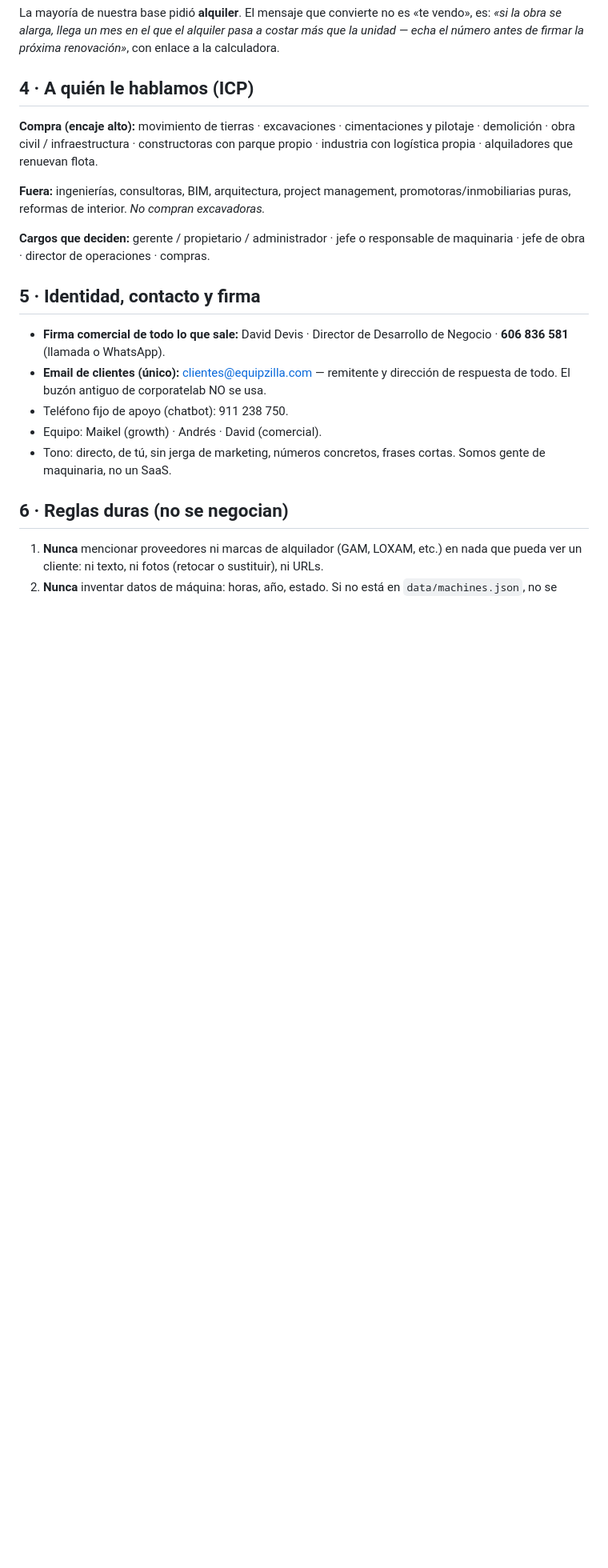
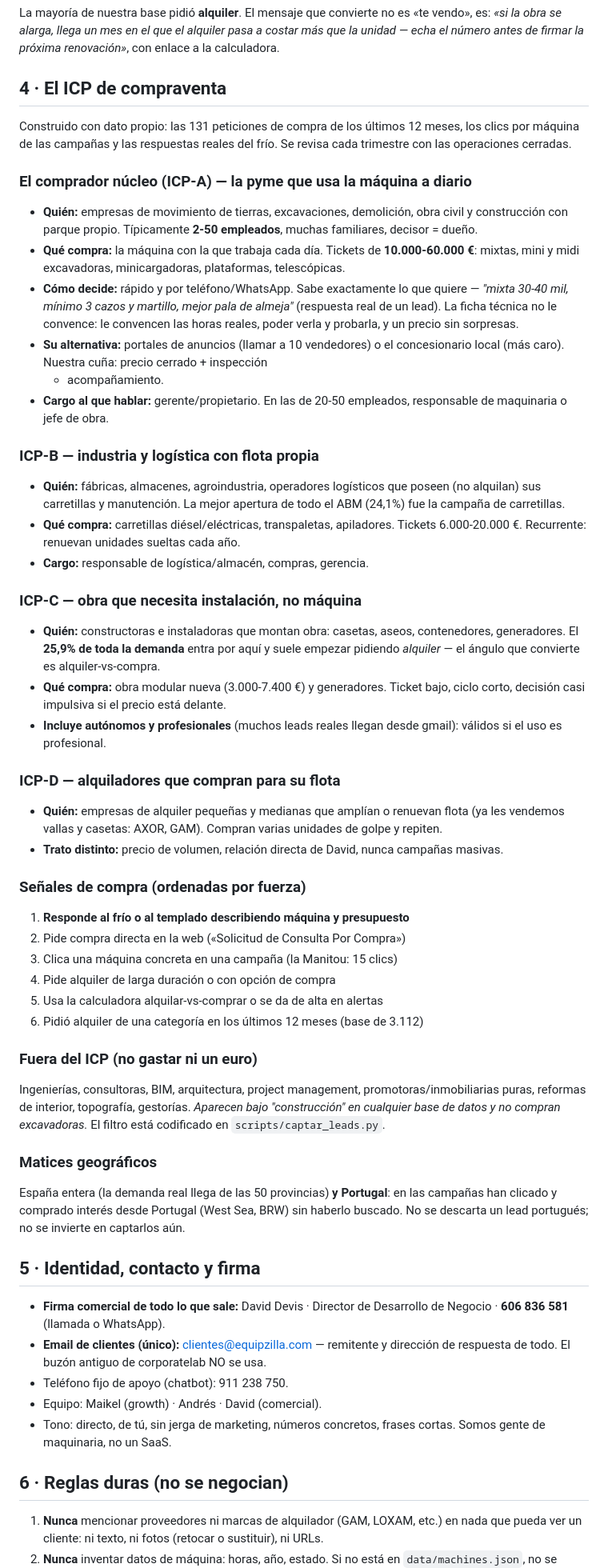
Before and after one commit to maikel-stack/equipzilla, a Markdown page: docs/BASE-CONOCIMIENTO.md, the part around the change. Shown at 80% size. GitHub-like rendering; blank space fills up the shorter version.

Commit message:
Define the buy-sell ICP from our own demand data
Four buyer profiles replace the one-liner: the machine-owning SME that
decides by phone, industry renewing its own forklift fleet, site setups
that start as rental requests, and rental companies buying for their
fleet. Each carries ticket bands, the deciding role and the wedge against
its current alternative, plus a ranked list of buying signals and the
hard exclusions. Grounded in the year of purchase requests, campaign
clicks and the actual cold-reply texts.

Co-Authored-By: Claude Fable 5 <noreply@anthropic.com>
Claude-Session: https://claude.ai/code/session_01VocQvfv1wntGENrdtGDomp

```diff
--- a/docs/BASE-CONOCIMIENTO.md
+++ b/docs/BASE-CONOCIMIENTO.md
@@ -67,20 +67,81 @@ es «te vendo», es: *«si la obra se alarga, llega un mes en el que el
 alquiler pasa a costar más que la unidad — echa el número antes de firmar
 la próxima renovación»*, con enlace a la calculadora.
 
-## 4 · A quién le hablamos (ICP)
+## 4 · El ICP de compraventa
 
-**Compra (encaje alto):** movimiento de tierras · excavaciones ·
-cimentaciones y pilotaje · demolición · obra civil / infraestructura ·
-constructoras con parque propio · industria con logística propia ·
-alquiladores que renuevan flota.
+Construido con dato propio: las 131 peticiones de compra de los últimos 12
+meses, los clics por máquina de las campañas y las respuestas reales del
+frío. Se revisa cada trimestre con las operaciones cerradas.
 
-**Fuera:** ingenierías, consultoras, BIM, arquitectura, project management,
-promotoras/inmobiliarias puras, reformas de interior. *No compran
-excavadoras.*
+### El comprador núcleo (ICP-A) — la pyme que usa la máquina a diario
 
-**Cargos que deciden:** gerente / propietario / administrador · jefe o
-responsable de maquinaria · jefe de obra · director de operaciones ·
-compras.
+- **Quién:** empresas de movimiento de tierras, excavaciones, demolición,
+  obra civil y construcción con parque propio. Típicamente **2-50
+  empleados**, muchas familiares, decisor = dueño.
+- **Qué compra:** la máquina con la que trabaja cada día. Tickets de
+  **10.000-60.000 €**: mixtas, mini y midi excavadoras, minicargadoras,
+  plataformas, telescópicas.
+- **Cómo decide:** rápido y por teléfono/WhatsApp. Sabe exactamente lo que
+  quiere — *"mixta 30-40 mil, mínimo 3 cazos y martillo, mejor pala de
+  almeja"* (respuesta real de un lead). La ficha técnica no le convence:
+  le convencen las horas reales, poder verla y probarla, y un precio sin
+  sorpresas.
+- **Su alternativa:** portales de anuncios (llamar a 10 vendedores) o el
+  concesionario local (más caro). Nuestra cuña: precio cerrado + inspección
+  + acompañamiento.
+- **Cargo al que hablar:** gerente/propietario. En las de 20-50 empleados,
+  responsable de maquinaria o jefe de obra.
+
+### ICP-B — industria y logística con flota propia
+
+- **Quién:** fábricas, almacenes, agroindustria, operadores logísticos que
+  poseen (no alquilan) sus carretillas y manutención. La mejor apertura de
+  todo el ABM (24,1%) fue la campaña de carretillas.
+- **Qué compra:** carretillas diésel/eléctricas, transpaletas, apiladores.
+  Tickets 6.000-20.000 €. Recurrente: renuevan unidades sueltas cada año.
+- **Cargo:** responsable de logística/almacén, compras, gerencia.
+
+### ICP-C — obra que necesita instalación, no máquina
+
+- **Quién:** constructoras e instaladoras que montan obra: casetas,
+  aseos, contenedores, generadores. El **25,9% de toda la demanda** entra
+  por aquí y suele empezar pidiendo *alquiler* — el ángulo que convierte es
+  alquiler-vs-compra.
+- **Qué compra:** obra modular nueva (3.000-7.400 €) y generadores. Ticket
+  bajo, ciclo corto, decisión casi impulsiva si el precio está delante.
+- **Incluye autónomos y profesionales** (muchos leads reales llegan desde
+  gmail): válidos si el uso es profesional.
+
+### ICP-D — alquiladores que compran para su flota
+
+- **Quién:** empresas de alquiler pequeñas y medianas que amplían o
+  renuevan flota (ya les vendemos vallas y casetas: AXOR, GAM). Compran
+  varias unidades de golpe y repiten.
+- **Trato distinto:** precio de volumen, relación directa de David, nunca
+  campañas masivas.
+
+### Señales de compra (ordenadas por fuerza)
+
+1. **Responde al frío o al templado describiendo máquina y presupuesto**
+2. Pide compra directa en la web («Solicitud de Consulta Por Compra»)
+3. Clica una máquina concreta en una campaña (la Manitou: 15 clics)
+4. Pide alquiler de larga duración o con opción de compra
+5. Usa la calculadora alquilar-vs-comprar o se da de alta en alertas
+6. Pidió alquiler de una categoría en los últimos 12 meses (base de 3.112)
+
+### Fuera del ICP (no gastar ni un euro)
+
+Ingenierías, consultoras, BIM, arquitectura, project management,
+promotoras/inmobiliarias puras, reformas de interior, topografía,
+gestorías. *Aparecen bajo "construcción" en cualquier base de datos y no
+compran excavadoras.* El filtro está codificado en `scripts/captar_leads.py`.
+
+### Matices geográficos
+
+España entera (la demanda real llega de las 50 provincias) **y Portugal**:
+en las campañas han clicado y comprado interés desde Portugal (West Sea,
+BRW) sin haberlo buscado. No se descarta un lead portugués; no se invierte
+en captarlos aún.
 
 ## 5 · Identidad, contacto y firma
 
```
